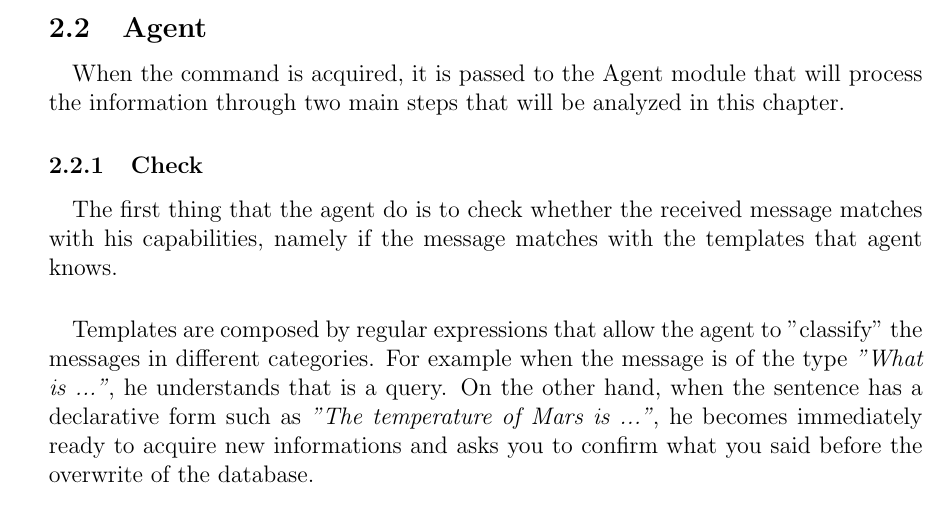
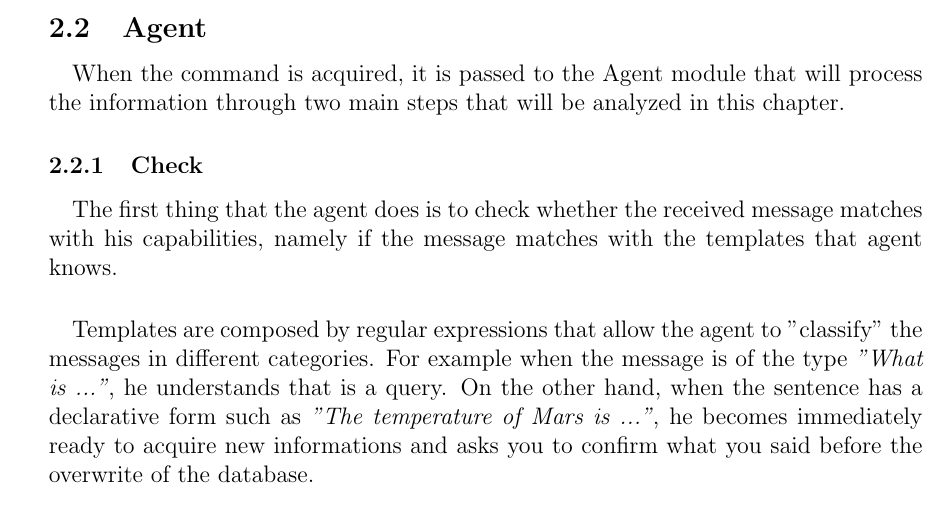
Before and after one commit to pepes97/HRI-project, a LaTeX document (Report/report.tex): part of page 4 of 8, cut so that both start at the same text. Compiled offline with pdfLaTeX.

Commit message:
other little changes pt.2

```diff
--- a/Report/report.tex
+++ b/Report/report.tex
@@ -139,7 +139,7 @@ This function is called inside a "while" loop, that allows the agent to listen f
 When the command is acquired, it is passed to the Agent module that will process the information through two main steps that will be analyzed in this chapter.
 \subsubsection{Check}
 \paragraph{}
-The first thing that the agent do is to check whether the received message matches with his capabilities, namely if the message matches with the templates that agent knows.
+The first thing that the agent does is to check whether the received message matches with his capabilities, namely if the message matches with the templates that agent knows.
 \paragraph{}
 Templates are composed by regular expressions that allow the agent to "classify" the messages in different categories. For example when the message is of the type \textit{"What is ..."}, he understands that is a query. On the other hand, when the sentence has a declarative form such as \textit{"The temperature of Mars is ..."}, he becomes immediately ready to acquire new informations and asks you to confirm what you said before the  overwrite of the database.
 \paragraph{}
```
Also changed, not shown: Report/report.pdf, 2 other files.
